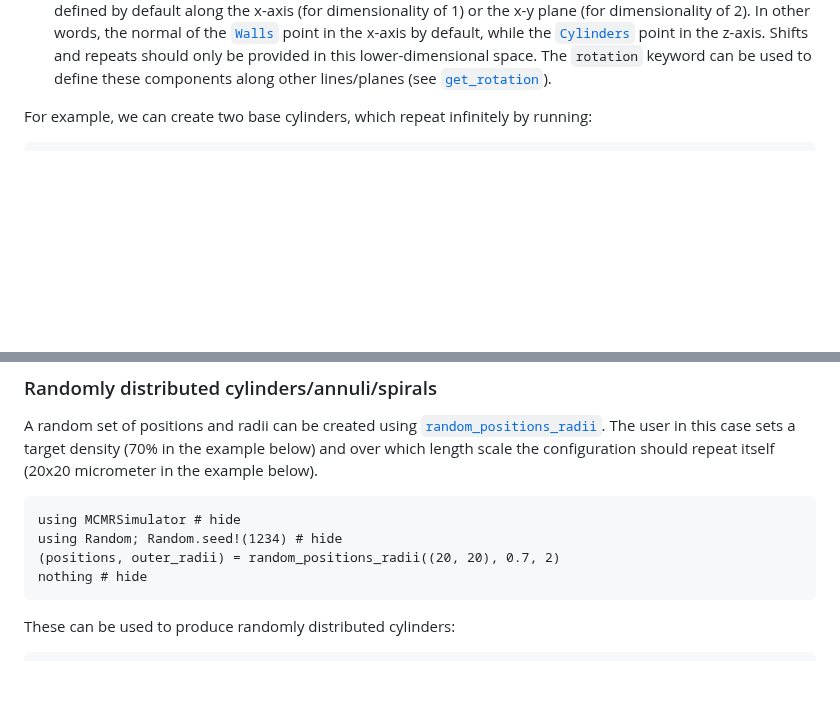
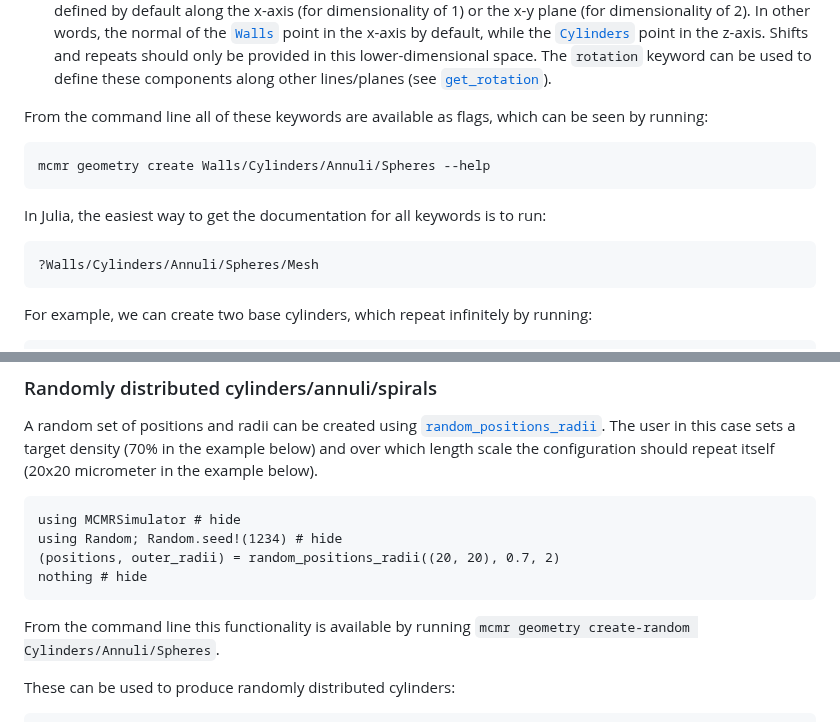
Before and after one commit to MichielCottaar/MCMRSimulator.jl, a Markdown page: docs/src/geometry.md, 2 parts joined by grey strips. GitHub-like rendering; blank space fills up the shorter version.

Commit message:
Add reference to command line interface

````diff
--- a/docs/src/geometry.md
+++ b/docs/src/geometry.md
@@ -21,6 +21,17 @@ Components with a lower dimensionality are defined by default along the x-axis (
 In other words, the normal of the [`Walls`](@ref) point in the x-axis by default, while the [`Cylinders`](@ref) point in the z-axis.
 Shifts and repeats should only be provided in this lower-dimensional space.
 The `rotation` keyword can be used to define these components along other lines/planes (see [`get_rotation`](@ref)).
+
+From the command line all of these keywords are available as flags, which can be seen by running:
+```bash
+mcmr geometry create Walls/Cylinders/Annuli/Spheres --help
+```
+
+In Julia, the easiest way to get the documentation for all keywords is to run:
+```
+?Walls/Cylinders/Annuli/Spheres/Mesh
+```
+
 
 For example, we can create two base cylinders, which repeat infinitely by running:
 ```@example
@@ -60,6 +71,8 @@ using Random; Random.seed!(1234) # hide
 nothing # hide
 ```
 
+From the command line this functionality is available by running `mcmr geometry create-random Cylinders/Annuli/Spheres`.
+
 These can be used to produce randomly distributed cylinders:
 ```@example random_distribution
 geometry = Cylinders(radius=outer_radii, position=positions, repeats=(20, 20))
````
Also changed, not shown: docs/src/sequence.md (+6 -2 lines).
